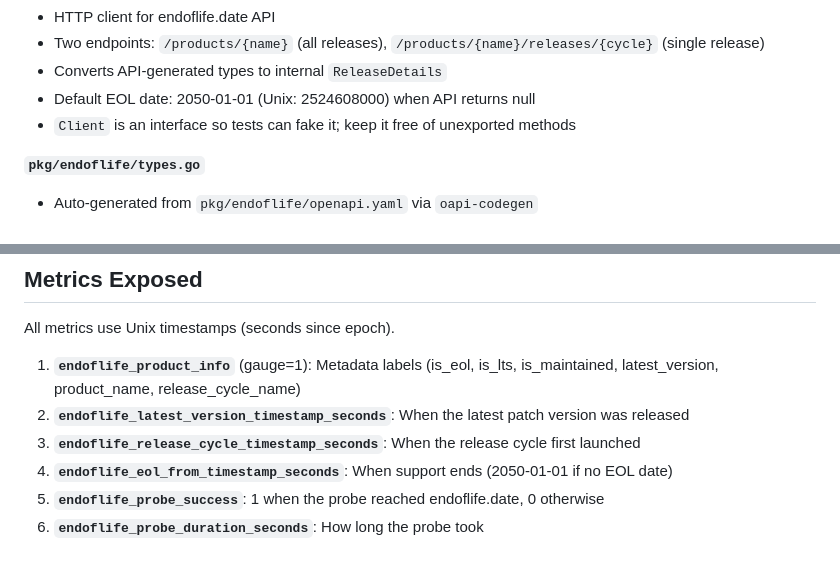
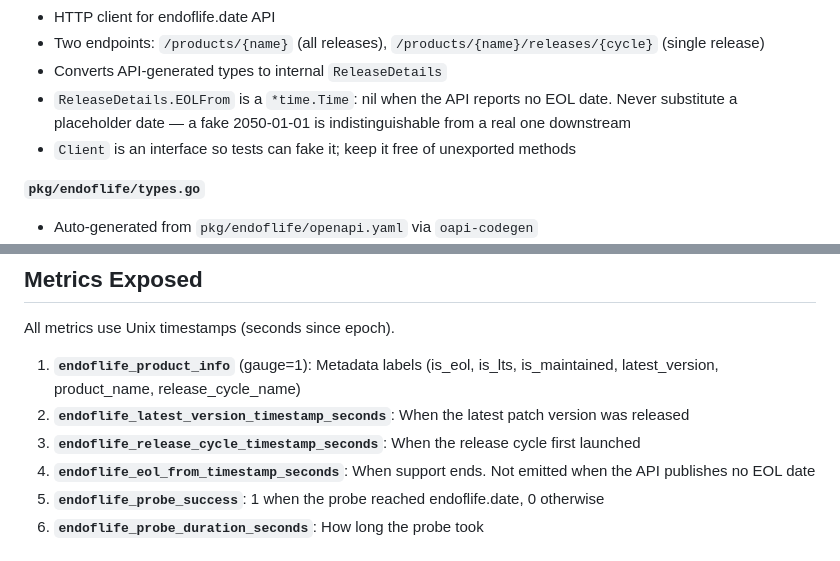
Before and after one commit to veerendra2/endoflife_exporter, a Markdown page: CLAUDE.md, 2 parts joined by grey strips. Rendered like a GitHub page.

```diff
--- a/CLAUDE.md
+++ b/CLAUDE.md
@@ -94,7 +94,8 @@ A failed API call is not an HTTP error: the response is `200` with `endoflife_pr
 - HTTP client for endoflife.date API
 - Two endpoints: `/products/{name}` (all releases), `/products/{name}/releases/{cycle}` (single release)
 - Converts API-generated types to internal `ReleaseDetails`
-- Default EOL date: 2050-01-01 (Unix: 2524608000) when API returns null
+- `ReleaseDetails.EOLFrom` is a `*time.Time`: nil when the API reports no EOL date. Never substitute a
+  placeholder date — a fake 2050-01-01 is indistinguishable from a real one downstream
 - `Client` is an interface so tests can fake it; keep it free of unexported methods
 
 **`pkg/endoflife/types.go`**
@@ -143,7 +144,7 @@ All metrics use Unix timestamps (seconds since epoch).
 1. **`endoflife_product_info`** (gauge=1): Metadata labels (is_eol, is_lts, is_maintained, latest_version, product_name, release_cycle_name)
 2. **`endoflife_latest_version_timestamp_seconds`**: When the latest patch version was released
 3. **`endoflife_release_cycle_timestamp_seconds`**: When the release cycle first launched
-4. **`endoflife_eol_from_timestamp_seconds`**: When support ends (2050-01-01 if no EOL date)
+4. **`endoflife_eol_from_timestamp_seconds`**: When support ends. Not emitted when the API publishes no EOL date
 5. **`endoflife_probe_success`**: 1 when the probe reached endoflife.date, 0 otherwise
 6. **`endoflife_probe_duration_seconds`**: How long the probe took
 
```
Also changed, not shown: README.md (+4 -2 lines), assets/dashboard-screenshot.png, 4 other files.
